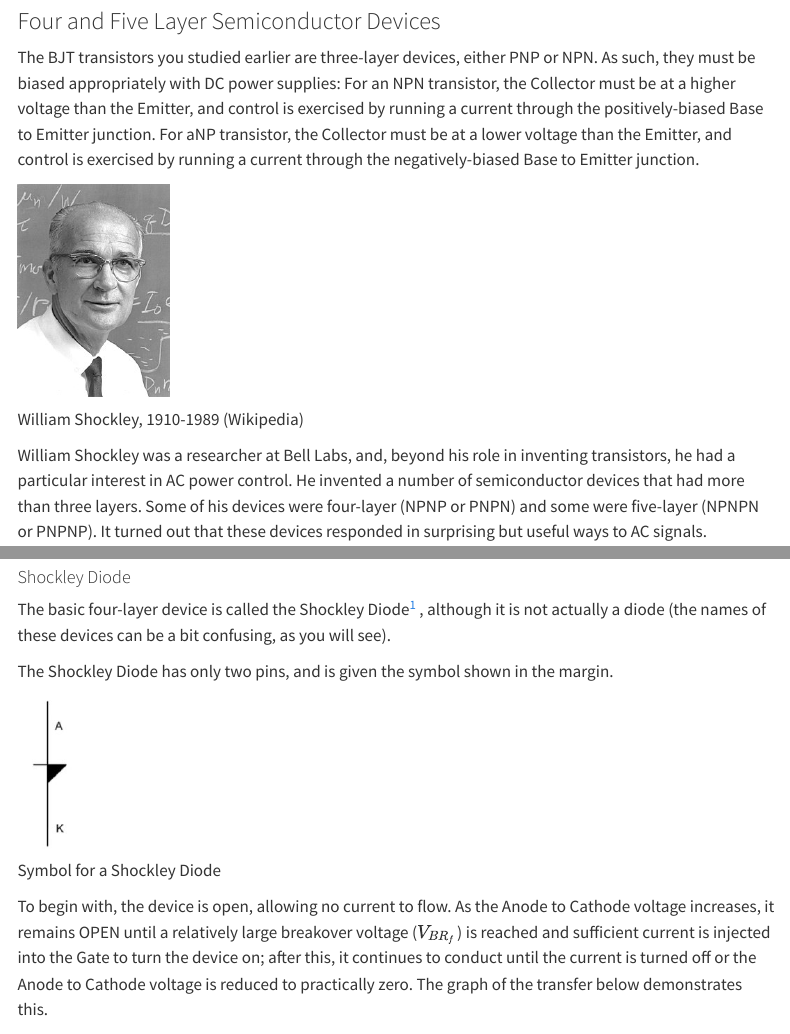
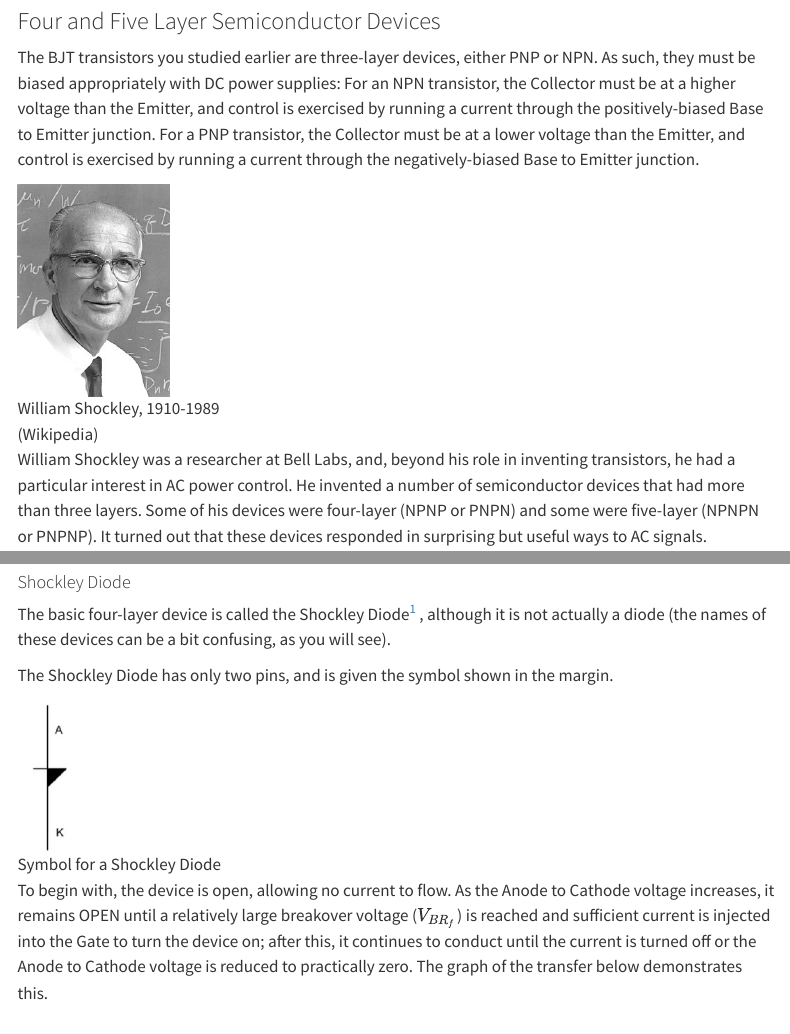
Before and after one commit to ajarmst/CMPE2150, a Quarto document (CMPE2150.Notes.05.SemiconductorACControl.qmd): the page in a window 1100 px wide, from 630 px down, and a second part further down, joined at a grey line. Rendered offline with R 4.5, knitr and Pandoc in place of Quarto, with nearby package versions; the code chunks are not run, so their results and figures are left out; menus at the side of the page are left out.

Commit message:
Committing changes RStudio murdered for some reason

```diff
--- a/CMPE2150.Notes.05.SemiconductorACControl.qmd
+++ b/CMPE2150.Notes.05.SemiconductorACControl.qmd
@@ -56,12 +56,12 @@ However, you've likely encountered full-range AC power controllers as implemente
 
 ### Four and Five Layer Semiconductor Devices
 
-The BJT transistors you studied earlier are three-layer devices, either PNP or NPN. As such, they must be biased appropriately with DC power supplies: For an NPN transistor, the Collector must be at a higher voltage than the Emitter, and control is exercised by running a current through the positively-biased Base to Emitter junction. For aNP transistor, the Collector must be at a lower voltage than the Emitter, and control is exercised by running a current through the negatively-biased Base to Emitter junction.
+The BJT transistors you studied earlier are three-layer devices, either PNP or NPN. As such, they must be biased appropriately with DC power supplies: For an NPN transistor, the Collector must be at a higher voltage than the Emitter, and control is exercised by running a current through the positively-biased Base to Emitter junction. For a PNP transistor, the Collector must be at a lower voltage than the Emitter, and control is exercised by running a current through the negatively-biased Base to Emitter junction.
 
 ::: column-margin
-![](images/William_Shockley.jpg){width="40mm"}
-
-William Shockley, 1910-1989 (Wikipedia)
+| ![](images/William_Shockley.jpg){width="40mm"}
+| William Shockley, 1910-1989
+| (Wikipedia)
 :::
 
 William Shockley was a researcher at Bell Labs, and, beyond his role in inventing transistors, he had a particular interest in AC power control. He invented a number of semiconductor devices that had more than three layers. Some of his devices were four-layer (NPNP or PNPN) and some were five-layer (NPNPN or PNPNP). It turned out that these devices responded in surprising but useful ways to AC signals.
@@ -87,9 +87,8 @@ The basic four-layer device is called the Shockley Diode[^1] , although it is no
 The Shockley Diode has only two pins, and is given the symbol shown in the margin.
 
 ::: column-margin
-![](images/ShockleySymbol.jpg){width="15mm"}
-
-Symbol for a Shockley Diode
+| ![](images/ShockleySymbol.jpg){width="15mm"}
+| Symbol for a Shockley Diode
 :::
 
 To begin with, the device is open, allowing no current to flow. As the Anode to Cathode voltage increases, it remains OPEN until a relatively large breakover voltage ($V_{BR_f}$) is reached and sufficient current is injected into the Gate to turn the device on; after this, it continues to conduct until the current is turned off or the Anode to Cathode voltage is reduced to practically zero. The graph of the transfer below demonstrates this.
```
Also changed, not shown: CMPE2150.Notes.05.SemiconductorACControl.qmd (23 more changed lines).
